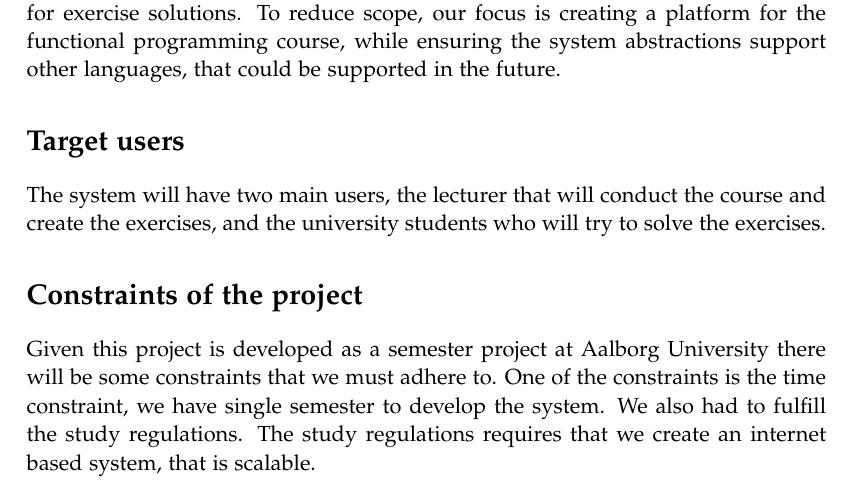
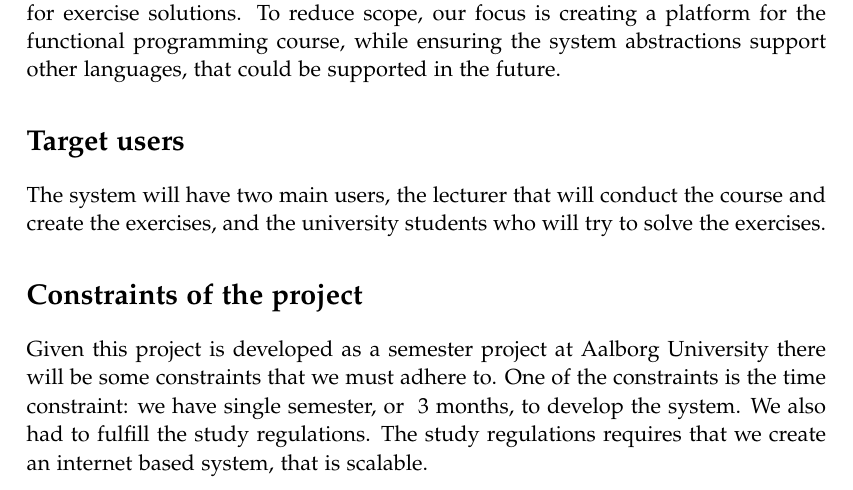
Before and after one commit to chhoumann/p7, a LaTeX thesis (report/master.tex, which reads report/sections/Chapter 3/Specification.tex): part of page 15 of 19, cut so that both start at the same text. Compiled offline with pdfLaTeX.

Commit message:
Update report/sections/Chapter 3/Specification.tex
Co-authored-by: Christian Bager Bach Houmann <christian@bagerbach.com>

```diff
--- a/report/sections/Chapter 3/Specification.tex
+++ b/report/sections/Chapter 3/Specification.tex
@@ -14,7 +14,7 @@ The system will have two main users, the lecturer that will conduct the course a
 
 \section*{Constraints of the project}
 Given this project is developed as a semester project at \aau{} there will be some constraints that we must adhere to.
-One of the constraints is the time constraint, we have single semester to develop the system.
+One of the constraints is the time constraint: we have single semester, or ~3 months, to develop the system.
 We also had to fulfill the study regulations. The study regulations requires that we create an internet based system, that is scalable.
 
 \section*{Use Cases}
```
